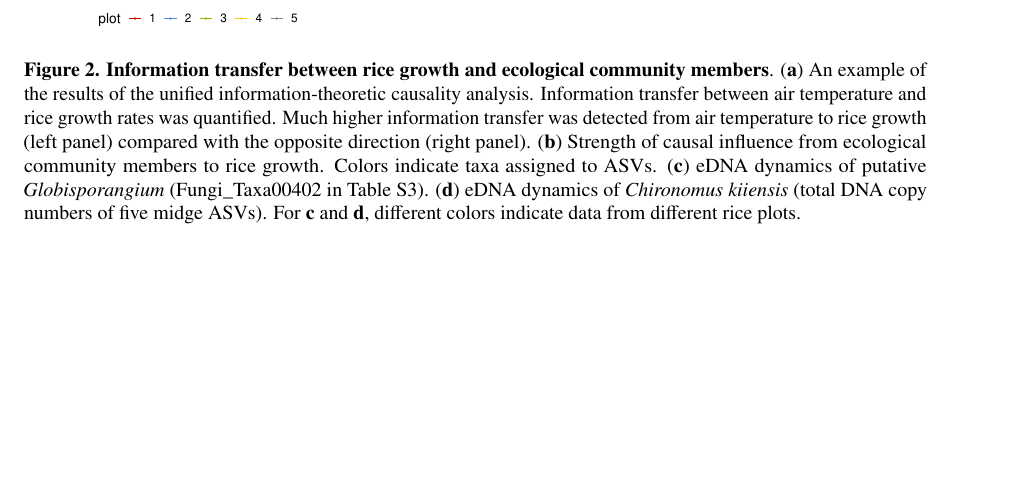
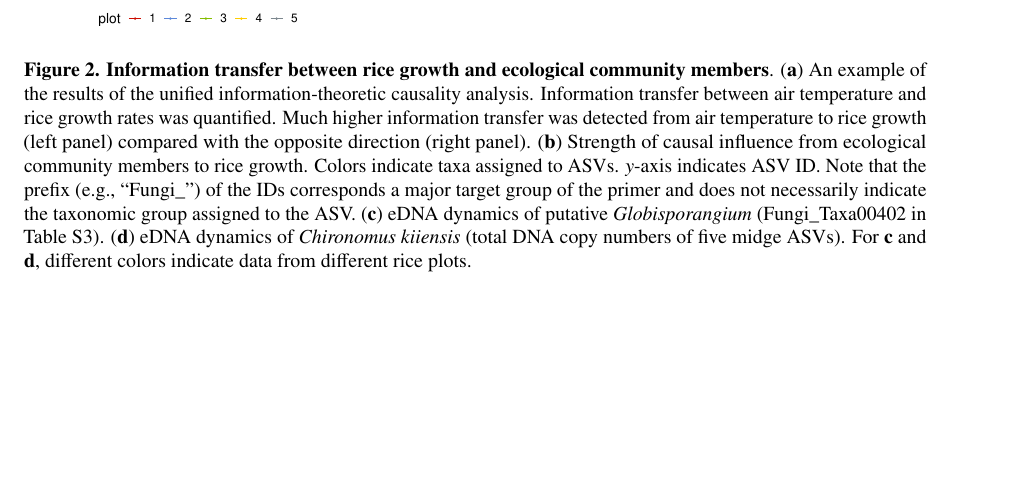
Before and after one commit to ong8181/rice-ecolnet-2019, an R Markdown document (bioRxiv_manuscript/bioRxiv_manuscript_rice-ecolnet-2019.Rmd): part of page 8 of 20, cut so that both start at the same text. Rendered offline with R 4.5, knitr and Pandoc, then LaTeX, with nearby package versions.

Commit message:
Bug fixed

```diff
--- a/bioRxiv_manuscript/bioRxiv_manuscript_rice-ecolnet-2019.Rmd
+++ b/bioRxiv_manuscript/bioRxiv_manuscript_rice-ecolnet-2019.Rmd
@@ -118,7 +118,7 @@ Detailed patterns of the ecological community dynamics and their implications we
 Potential causal relationships among the daily rice growth rates, eDNA time series, and climate data were detected in terms of information flow (Fig. 2 and Table S3). Fig. 2a is a demonstration of the performance of the UIC analysis, showing the influence of air temperature on the rice growth. The left panel in Fig. 2a indicates that there were strong effects of air temperature on the rice growth ($x$-axis indicates the time-lag of the effects), while the right panel indicates that there were virtually no effects of the rice growth on air temperature. In total, 718 ASVs were identified as potentially causal (i.e., statistically clear information flow; $P$ < 0.05), among which 52 ASVs were identified with the lower-level taxonomic information (Table S3). The potentially causal ASVs belong to various taxa, including fungi and insects, with varying degree of the effects, measured as the information flow (Fig. 2b). Among the 52 ASVs, we particularly focused on two ASVs, _G. nunn_ and _C. kiiensis_ (see the eDNA dynamics of putative _G. nunn_ and _C. kiiensis_ in Fig. 2c, d), in the field manipulation experiments in 2019, as they are identified with lower-level taxonomic information, already incubated or isolated, and/or could be manipulated because of the relatively large body size.
 
 ![
-**Figure 2. Information transfer between rice growth and ecological community members**. (**a**) An example of the results of the unified information-theoretic causality analysis. Information transfer between air temperature and rice growth rates was quantified. Much higher information transfer was detected from air temperature to rice growth (left panel) compared with the opposite direction (right panel). (**b**) Strength of causal influence from ecological community members to rice growth. Colors indicate taxa assigned to ASVs. (**c**) eDNA dynamics of putative _Globisporangium_ (Fungi_Taxa00402 in Table S3). (**d**) eDNA dynamics of _Chironomus kiiensis_ (total DNA copy numbers of five midge ASVs). For **c** and **d**, different colors indicate data from different rice plots.
+**Figure 2. Information transfer between rice growth and ecological community members**. (**a**) An example of the results of the unified information-theoretic causality analysis. Information transfer between air temperature and rice growth rates was quantified. Much higher information transfer was detected from air temperature to rice growth (left panel) compared with the opposite direction (right panel). (**b**) Strength of causal influence from ecological community members to rice growth. Colors indicate taxa assigned to ASVs. $y$-axis indicates ASV ID. Note that the prefix (e.g., "Fungi_") of the IDs corresponds a major target group of the primer and does not necessarily indicate the taxonomic group assigned to the ASV. (**c**) eDNA dynamics of putative _Globisporangium_ (Fungi_Taxa00402 in Table S3). (**d**) eDNA dynamics of _Chironomus kiiensis_ (total DNA copy numbers of five midge ASVs). For **c** and **d**, different colors indicate data from different rice plots.
 ](../05_FigCode/00_ReformatFigs/Figure_02.pdf){width=110%}
 
 
```
